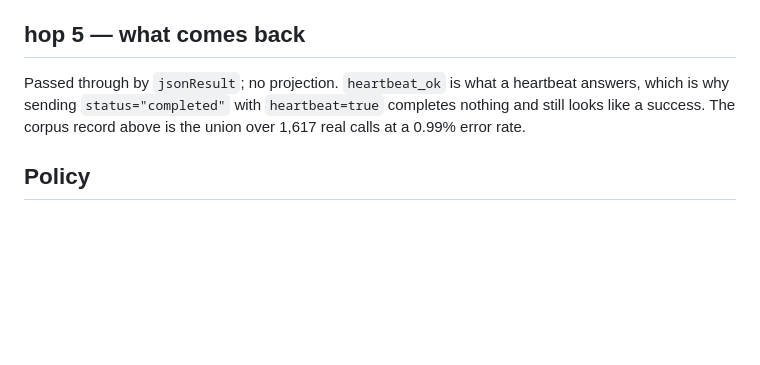
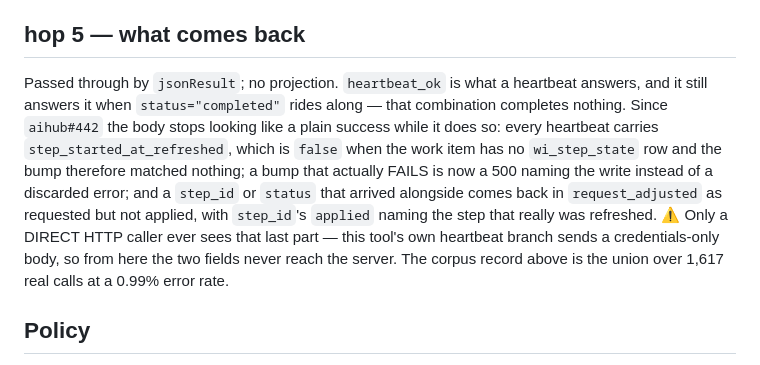
Before and after one commit to GMISWE/ieops-aihub, a Markdown page: docs/mcp-cards/pf_update_step.md, the part around the change. GitHub-like rendering; blank space fills up the shorter version.

Commit message:
docs(mcp-cards): describe what a heartbeat now answers
The card's hop 5 said heartbeat_ok is all a heartbeat returns, which is why
sending status="completed" with heartbeat=true "completes nothing and still
looks like a success". The second half stopped being true: the response now
carries step_started_at_refreshed on every heartbeat, a failed bump is a 500
naming the write, and a step_id or status that arrived comes back in
request_adjusted as requested-but-not-applied.

The description and input schema are unchanged, so the card's two hashes are
untouched and no regeneration is involved.

wi: aihub#442

```diff
--- a/docs/mcp-cards/pf_update_step.md
+++ b/docs/mcp-cards/pf_update_step.md
@@ -137,9 +137,18 @@ local state file via `internal/config/state.go` (`ResolveStateFile`).
 ## hop 5 — what comes back
 
 Passed through by `jsonResult`; no projection. `heartbeat_ok` is what a heartbeat
-answers, which is why sending `status="completed"` with `heartbeat=true` completes
-nothing and still looks like a success. The corpus record above is the union over
-1,617 real calls at a 0.99% error rate.
+answers, and it still answers it when `status="completed"` rides along — that
+combination completes nothing. Since `aihub#442` the body stops looking like a
+plain success while it does so: every heartbeat carries
+`step_started_at_refreshed`, which is `false` when the work item has no
+`wi_step_state` row and the bump therefore matched nothing; a bump that actually
+FAILS is now a 500 naming the write instead of a discarded error; and a `step_id`
+or `status` that arrived alongside comes back in `request_adjusted` as requested
+but not applied, with `step_id`'s `applied` naming the step that really was
+refreshed. ⚠️ Only a DIRECT HTTP caller ever sees that last part — this tool's own
+heartbeat branch sends a credentials-only body, so from here the two fields never
+reach the server. The corpus record above is the union over 1,617 real calls at a
+0.99% error rate.
 
 ## Policy
 
```
